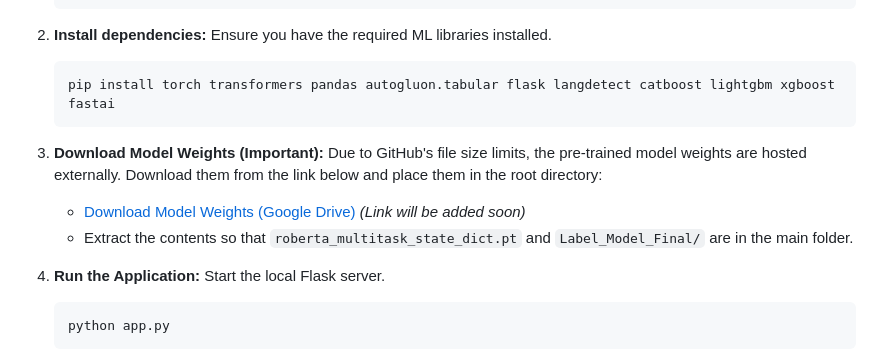
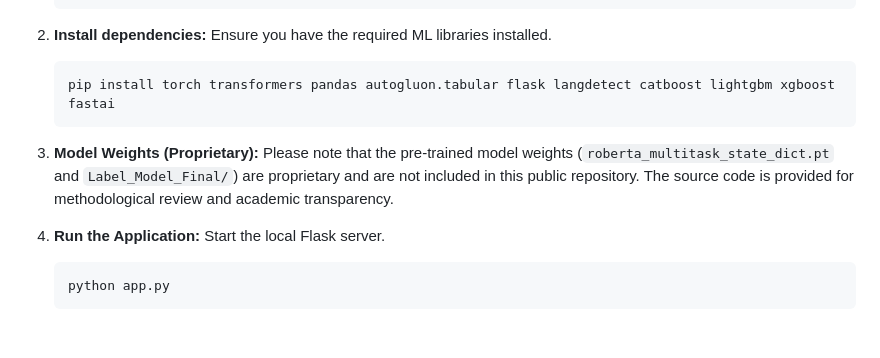
Before and after one commit to Beratgultekin/hybrid-ai-text-detection, a Markdown page: README.md, the part around the change. GitHub-like rendering; blank space fills up the shorter version.

Commit message:
Update README for proprietary model weights

````diff
--- a/README.md
+++ b/README.md
@@ -57,10 +57,8 @@ Our hybrid framework operates in a sophisticated two-stage pipeline, maximizing
    pip install torch transformers pandas autogluon.tabular flask langdetect catboost lightgbm xgboost fastai
    ```
 
-3. **Download Model Weights (Important):**
-   Due to GitHub's file size limits, the pre-trained model weights are hosted externally. Download them from the link below and place them in the root directory:
-   - [Download Model Weights (Google Drive)](#) *(Link will be added soon)*
-   - Extract the contents so that `roberta_multitask_state_dict.pt` and `Label_Model_Final/` are in the main folder.
+3. **Model Weights (Proprietary):**
+   Please note that the pre-trained model weights (`roberta_multitask_state_dict.pt` and `Label_Model_Final/`) are proprietary and are not included in this public repository. The source code is provided for methodological review and academic transparency.
 
 4. **Run the Application:**
    Start the local Flask server.
````
